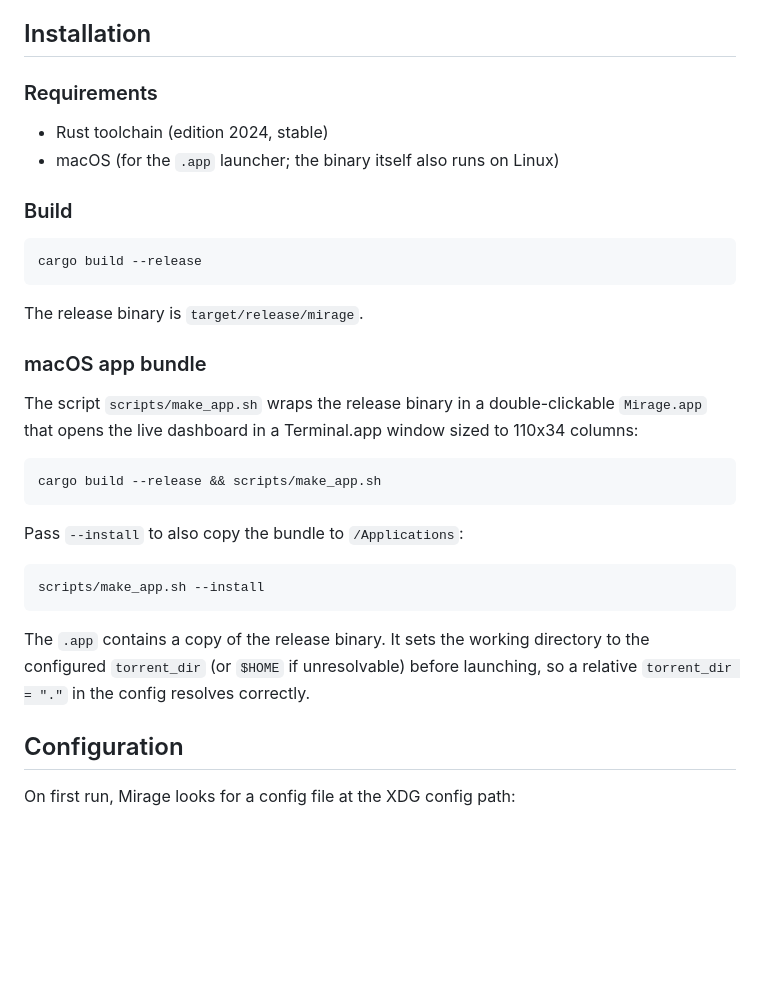
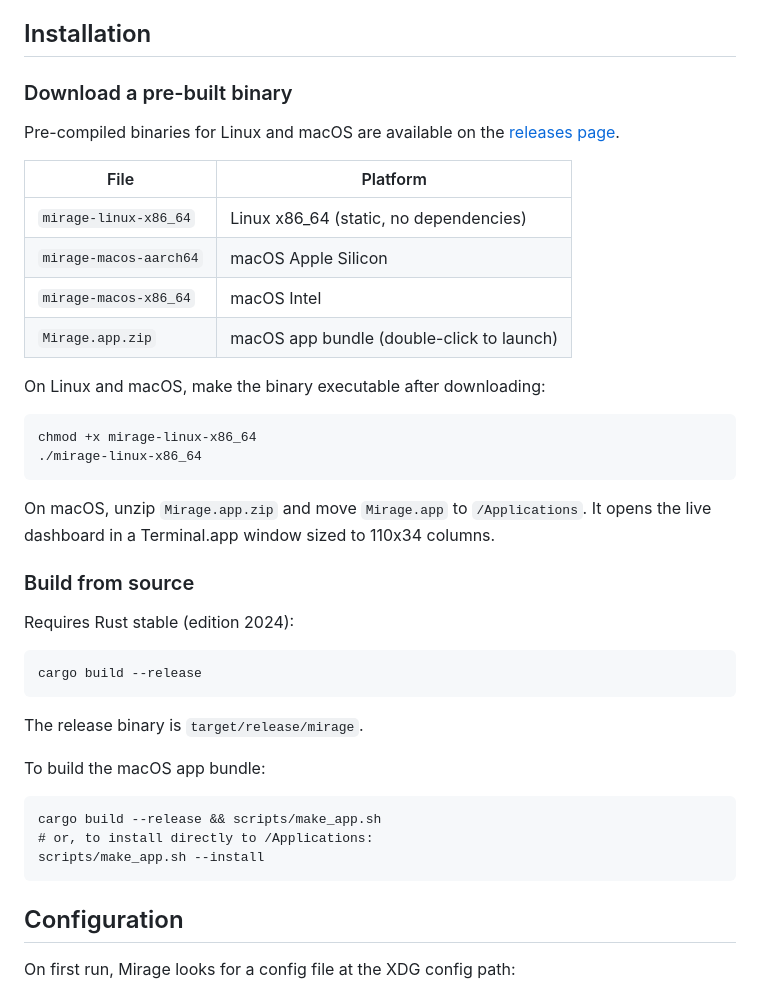
Before and after one commit to mangetoncompost/mirage, a Markdown page: README.md, the part around one of its changes. Drawn GitHub-style; blank space fills up the shorter version.

Commit message:
docs: add release badge, improve installation section with pre-built binaries

````diff
--- a/README.md
+++ b/README.md
@@ -109,12 +110,31 @@ and the process exits.
 
 ## Installation
 
-### Requirements
+### Download a pre-built binary
 
-- Rust toolchain (edition 2024, stable)
-- macOS (for the `.app` launcher; the binary itself also runs on Linux)
+Pre-compiled binaries for Linux and macOS are available on the
+[releases page](https://github.com/mangetoncompost/mirage/releases/latest).
 
-### Build
+| File | Platform |
+|------|----------|
+| `mirage-linux-x86_64` | Linux x86_64 (static, no dependencies) |
+| `mirage-macos-aarch64` | macOS Apple Silicon |
+| `mirage-macos-x86_64` | macOS Intel |
+| `Mirage.app.zip` | macOS app bundle (double-click to launch) |
+
+On Linux and macOS, make the binary executable after downloading:
+
+```
+chmod +x mirage-linux-x86_64
+./mirage-linux-x86_64
+```
+
+On macOS, unzip `Mirage.app.zip` and move `Mirage.app` to `/Applications`. It
+opens the live dashboard in a Terminal.app window sized to 110x34 columns.
+
+### Build from source
+
+Requires Rust stable (edition 2024):
 
 ```
 cargo build --release
@@ -122,25 +142,13 @@ cargo build --release
 
 The release binary is `target/release/mirage`.
 
-### macOS app bundle
-
-The script `scripts/make_app.sh` wraps the release binary in a double-clickable
-`Mirage.app` that opens the live dashboard in a Terminal.app window sized to
-110x34 columns:
+To build the macOS app bundle:
 
 ```
 cargo build --release && scripts/make_app.sh
-```
-
-Pass `--install` to also copy the bundle to `/Applications`:
-
-```
+# or, to install directly to /Applications:
 scripts/make_app.sh --install
 ```
-
-The `.app` contains a copy of the release binary. It sets the working directory
-to the configured `torrent_dir` (or `$HOME` if unresolvable) before launching,
-so a relative `torrent_dir = "."` in the config resolves correctly.
 
 
 ## Configuration
````
Also changed, not shown: other parts of README.md (+3 -2 lines).
